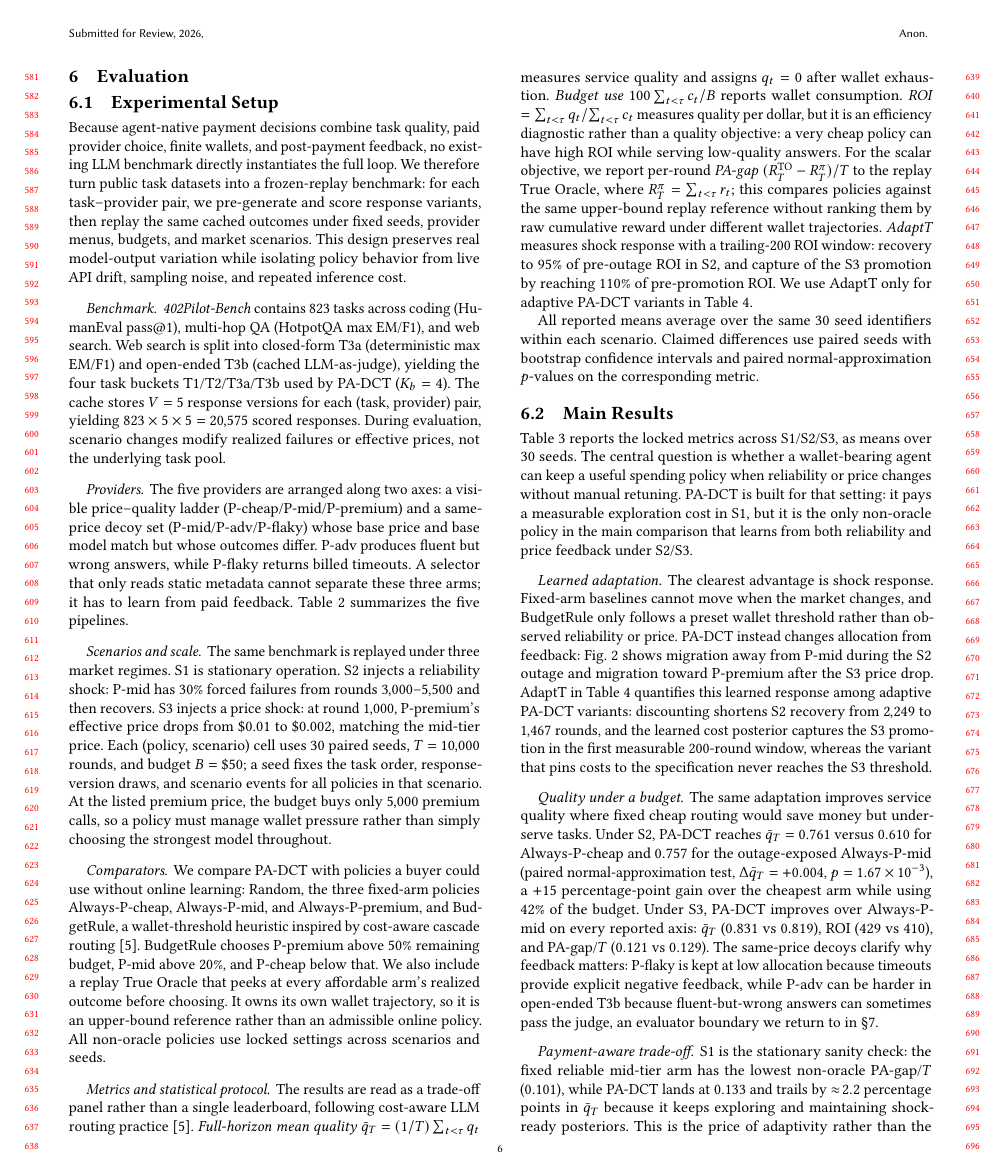
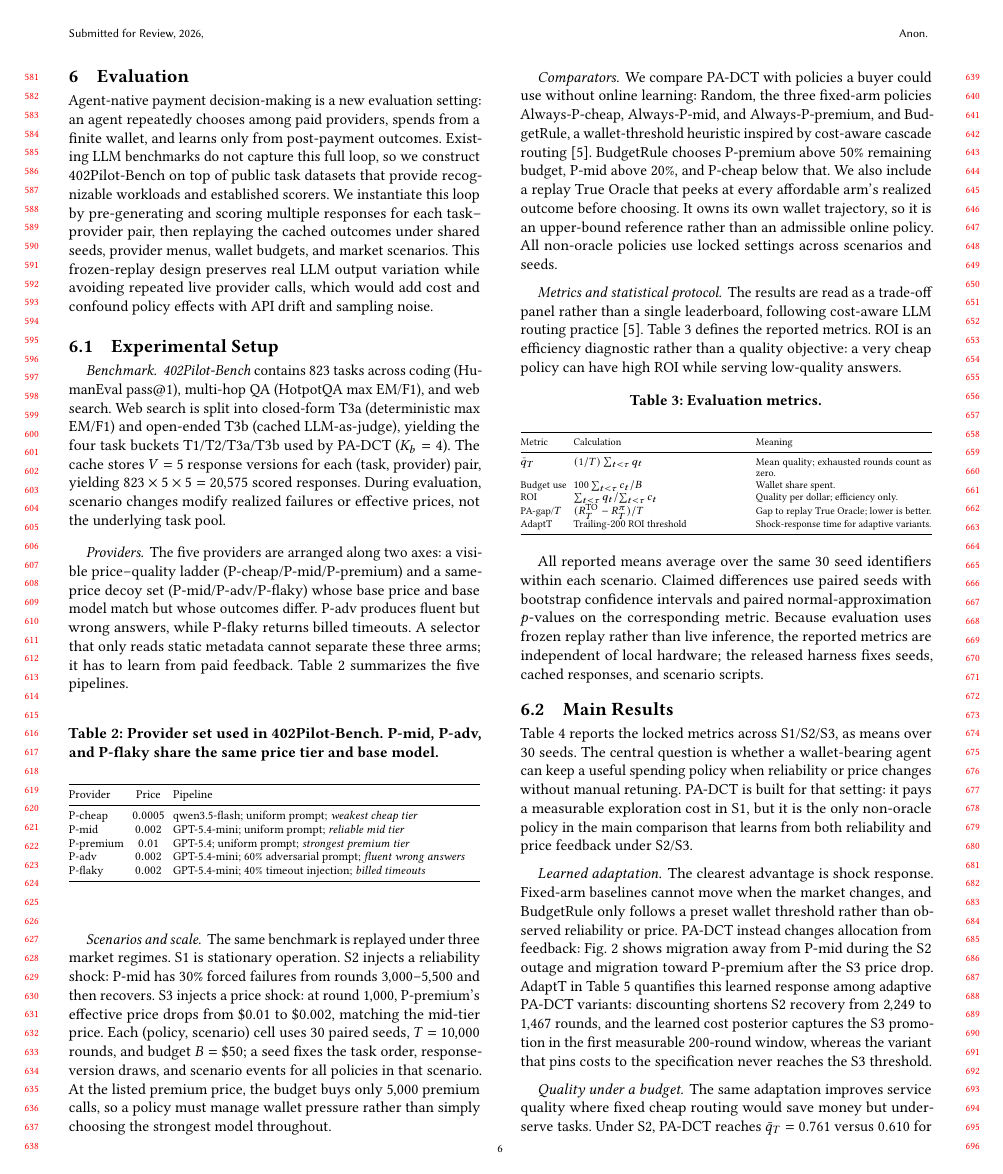
Before and after one commit to MCCodeAI/402Pilot, a LaTeX paper (paper/main.tex, which reads paper/sections/06_evaluation.tex): page 6 of 18. Compiled offline with pdfLaTeX.

Commit message:
Polish evaluation setup prose

```diff
--- a/paper/sections/06_evaluation.tex
+++ b/paper/sections/06_evaluation.tex
@@ -1,10 +1,10 @@
 \section{Evaluation}
 \label{sec:eval}
 
+Agent-native payment decision-making is a new evaluation setting: an agent repeatedly chooses among paid providers, spends from a finite wallet, and learns only from post-payment outcomes. Existing LLM benchmarks do not capture this full loop, so we construct 402Pilot-Bench on top of public task datasets that provide recognizable workloads and established scorers. We instantiate this loop by pre-generating and scoring multiple responses for each task--provider pair, then replaying the cached outcomes under shared seeds, provider menus, wallet budgets, and market scenarios. This frozen-replay design preserves real LLM output variation while avoiding repeated live provider calls, which would add cost and confound policy effects with API drift and sampling noise.
+
 \subsection{Experimental Setup}
 \label{sec:eval-setup}
-
-Because agent-native payment decisions combine task quality, paid provider choice, finite wallets, and post-payment feedback, no existing LLM benchmark directly instantiates the full loop. We therefore turn public task datasets into a frozen-replay benchmark: for each task--provider pair, we pre-generate and score response variants, then replay the same cached outcomes under fixed seeds, provider menus, budgets, and market scenarios. This design preserves real model-output variation while isolating policy behavior from live API drift, sampling noise, and repeated inference cost.
 
 \paragraph{Benchmark.}
 \emph{402Pilot-Bench} contains $823$ tasks across coding (HumanEval pass@1), multi-hop QA (HotpotQA max EM/F1), and web search. Web search is split into closed-form T3a (deterministic max EM/F1) and open-ended T3b (cached LLM-as-judge), yielding the four task buckets T1/T2/T3a/T3b used by PA-DCT ($K_b=4$). The cache stores $V=5$ response versions for each (task, provider) pair, yielding $823\times5\times5=20{,}575$ scored responses. During evaluation, scenario changes modify realized failures or effective prices, not the underlying task pool.
@@ -12,12 +12,18 @@ Because agent-native payment decisions combine task quality, paid provider choic
 \paragraph{Providers.}
 The five providers are arranged along two axes: a visible price--quality ladder (P-cheap/P-mid/P-premium) and a same-price decoy set (P-mid/P-adv/P-flaky) whose base price and base model match but whose outcomes differ. P-adv produces fluent but wrong answers, while P-flaky returns billed timeouts. A selector that only reads static metadata cannot separate these three arms; it has to learn from paid feedback. Table~\ref{tab:providers} summarizes the five pipelines.
 
-\begin{table*}[t]
+\begin{table}[!htbp]
 \centering
 \caption{Provider set used in 402Pilot-Bench. P-mid, P-adv, and P-flaky share the same price tier and base model.}
 \label{tab:providers}
-\small
-\begin{tabularx}{\linewidth}{@{}llXcX@{}}
+\footnotesize
+\setlength{\tabcolsep}{2.5pt}
+\begin{tabularx}{\linewidth}{@{}lcX@{}}
 \toprule
-Provider   & Model         & Prompt / behaviour             & Price (\$/call) & Notes \\
+Provider & Price & Pipeline \\
 \midrule
+P-cheap   & $0.0005$ & qwen3.5-flash; uniform prompt; \emph{weakest cheap tier} \\
+P-mid     & $0.002$  & GPT-5.4-mini; uniform prompt; \emph{reliable mid tier} \\
+P-premium & $0.01$   & GPT-5.4; uniform prompt; \emph{strongest premium tier} \\
+P-adv     & $0.002$  & GPT-5.4-mini; 60\% adversarial prompt; \emph{fluent wrong answers} \\
+P-flaky   & $0.002$  & GPT-5.4-mini; 40\% timeout injection; \emph{billed timeouts} \\
@@ -29,6 +30,6 @@ P-flaky    & GPT-5.4-mini  & 40\% timeout injection         & $0.002$  & unrelia
 \bottomrule
 \end{tabularx}
-\end{table*}
+\end{table}
 
 \paragraph{Scenarios and scale.}
 The same benchmark is replayed under three market regimes. S1 is stationary operation. S2 injects a reliability shock: P-mid has $30\%$ forced failures from rounds $3{,}000$--$5{,}500$ and then recovers. S3 injects a price shock: at round $1{,}000$, P-premium's effective price drops from \$0.01 to \$0.002, matching the mid-tier price. Each (policy, scenario) cell uses $30$ paired seeds, $T=10{,}000$ rounds, and budget $B=\$50$; a seed fixes the task order, response-version draws, and scenario events for all policies in that scenario. At the listed premium price, the budget buys only $5{,}000$ premium calls, so a policy must manage wallet pressure rather than simply choosing the strongest model throughout.
@@ -37,9 +38,28 @@ The same benchmark is replayed under three market regimes. S1 is stationary oper
 We compare PA-DCT with policies a buyer could use without online learning: Random, the three fixed-arm policies Always-P-cheap, Always-P-mid, and Always-P-premium, and BudgetRule, a wallet-threshold heuristic inspired by cost-aware cascade routing~\citep{chen2023frugalgpt}. BudgetRule chooses P-premium above $50\%$ remaining budget, P-mid above $20\%$, and P-cheap below that. We also include a replay True Oracle that peeks at every affordable arm's realized outcome before choosing. It owns its own wallet trajectory, so it is an upper-bound reference rather than an admissible online policy. All non-oracle policies use locked settings across scenarios and seeds.
 
 \paragraph{Metrics and statistical protocol.}
-The results are read as a trade-off panel rather than a single leaderboard, following cost-aware LLM routing practice~\citep{chen2023frugalgpt}. \emph{Full-horizon mean quality} $\bar q_T=(1/T)\sum_{t<\tau}q_t$ measures service quality and assigns $q_t=0$ after wallet exhaustion. \emph{Budget use} $100\sum_{t<\tau}c_t/B$ reports wallet consumption. \emph{ROI} $=\sum_{t<\tau}q_t/\sum_{t<\tau}c_t$ measures quality per dollar, but it is an efficiency diagnostic rather than a quality objective: a very cheap policy can have high ROI while serving low-quality answers. For the scalar objective, we report per-round \emph{PA-gap} $(R^{\mathrm{TO}}_T-R^\pi_T)/T$ to the replay True Oracle, where $R^\pi_T=\sum_{t<\tau}r_t$; this compares policies against the same upper-bound replay reference without ranking them by raw cumulative reward under different wallet trajectories. \emph{AdaptT} measures shock response with a trailing-$200$ ROI window: recovery to $95\%$ of pre-outage ROI in S2, and capture of the S3 promotion by reaching $110\%$ of pre-promotion ROI. We use AdaptT only for adaptive PA-DCT variants in Table~\ref{tab:ablations}.
+The results are read as a trade-off panel rather than a single leaderboard, following cost-aware LLM routing practice~\citep{chen2023frugalgpt}. Table~\ref{tab:metrics} defines the reported metrics. ROI is an efficiency diagnostic rather than a quality objective: a very cheap policy can have high ROI while serving low-quality answers.
 
-All reported means average over the same $30$ seed identifiers within each scenario. Claimed differences use paired seeds with bootstrap confidence intervals and paired normal-approximation $p$-values on the corresponding metric.
+\begin{table}[!htbp]
+\centering
+\caption{Evaluation metrics.}
+\label{tab:metrics}
+\scriptsize
+\setlength{\tabcolsep}{2pt}
+\begin{tabularx}{\linewidth}{@{}lXX@{}}
+\toprule
+Metric & Calculation & Meaning \\
+\midrule
+$\bar q_T$ & $(1/T)\sum_{t<\tau}q_t$ & Mean quality; exhausted rounds count as zero. \\
+Budget use & $100\sum_{t<\tau}c_t/B$ & Wallet share spent. \\
+ROI & $\sum_{t<\tau}q_t/\sum_{t<\tau}c_t$ & Quality per dollar; efficiency only. \\
+PA-gap/$T$ & $(R^{\mathrm{TO}}_T-R^\pi_T)/T$ & Gap to replay True Oracle; lower is better. \\
+AdaptT & Trailing-$200$ ROI threshold & Shock-response time for adaptive variants. \\
+\bottomrule
+\end{tabularx}
+\end{table}
+
+All reported means average over the same $30$ seed identifiers within each scenario. Claimed differences use paired seeds with bootstrap confidence intervals and paired normal-approximation $p$-values on the corresponding metric. Because evaluation uses frozen replay rather than live inference, the reported metrics are independent of local hardware; the released harness fixes seeds, cached responses, and scenario scripts.
 
 \subsection{Main Results}
 \label{sec:eval-main}
```
Also changed, not shown: paper/sections/06_evaluation.tex (5 more changed lines).
